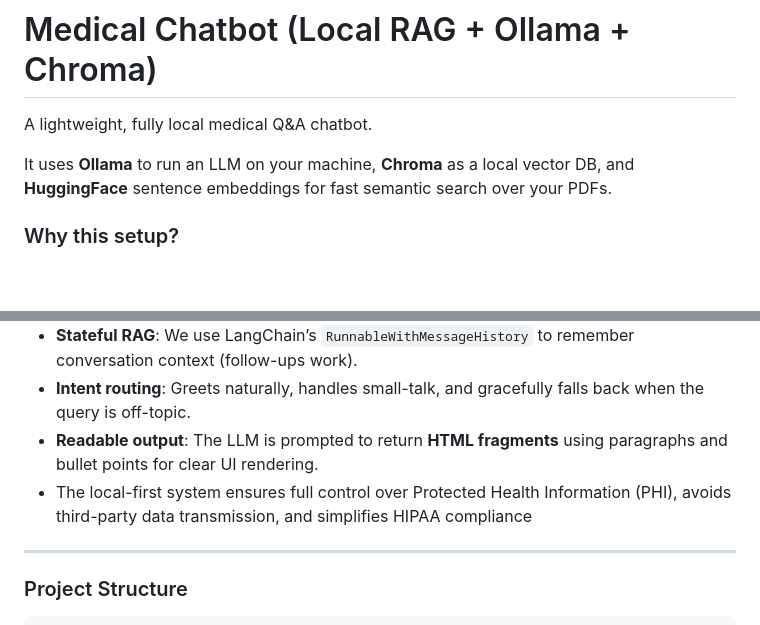
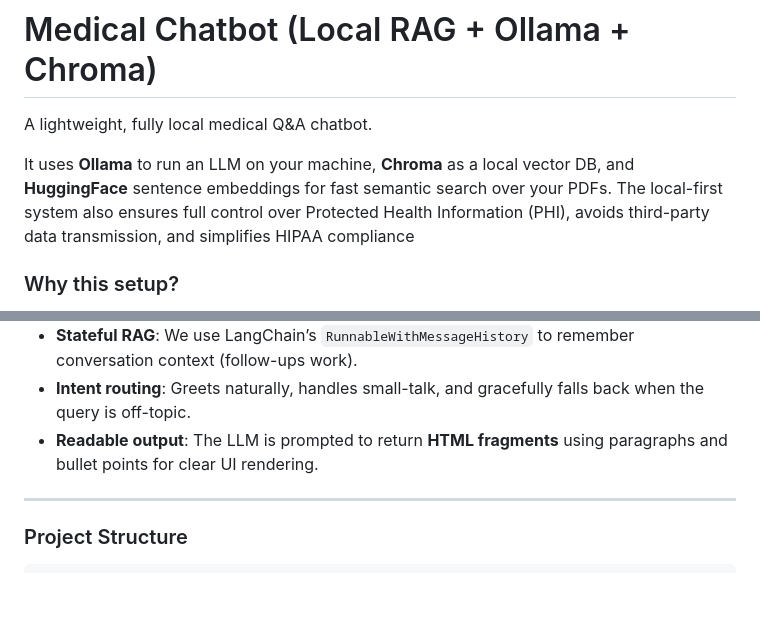
Before and after one commit to msenthi7/RAG_using_Mistral_ChromaDB, a Markdown page: README.MD, 2 parts joined by grey strips. GitHub-like rendering; blank space fills up the shorter version.

```diff
--- a/README.MD
+++ b/README.MD
@@ -2,7 +2,7 @@
 
 A lightweight, fully local medical Q\&A chatbot.
 
-It uses **Ollama** to run an LLM on your machine, **Chroma** as a local vector DB, and **HuggingFace** sentence embeddings for fast semantic search over your PDFs.
+It uses **Ollama** to run an LLM on your machine, **Chroma** as a local vector DB, and **HuggingFace** sentence embeddings for fast semantic search over your PDFs. The local-first system also ensures full control over Protected Health Information (PHI), avoids third-party data transmission, and simplifies HIPAA compliance
 
 ### Why this setup?
 
@@ -13,7 +13,6 @@ It uses **Ollama** to run an LLM on your machine, **Chroma** as a local vector D
   * **Stateful RAG**: We use LangChain’s `RunnableWithMessageHistory` to remember conversation context (follow-ups work).
   * **Intent routing**: Greets naturally, handles small-talk, and gracefully falls back when the query is off-topic.
   * **Readable output**: The LLM is prompted to return **HTML fragments** using paragraphs and bullet points for clear UI rendering.
-  * The local-first system ensures full control over Protected Health Information (PHI), avoids third-party data transmission, and simplifies HIPAA compliance
 
 -----
 
```
